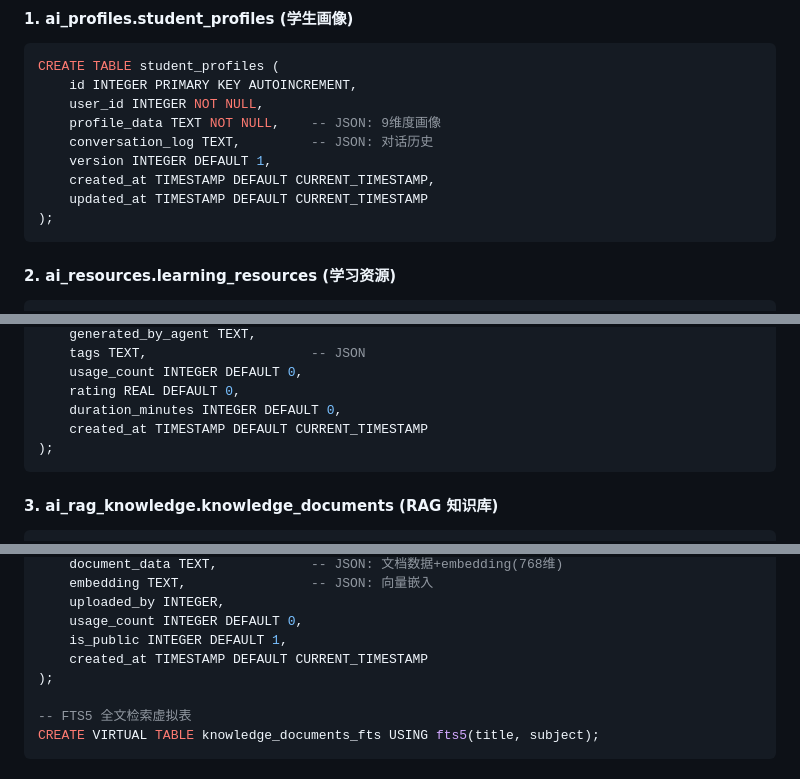
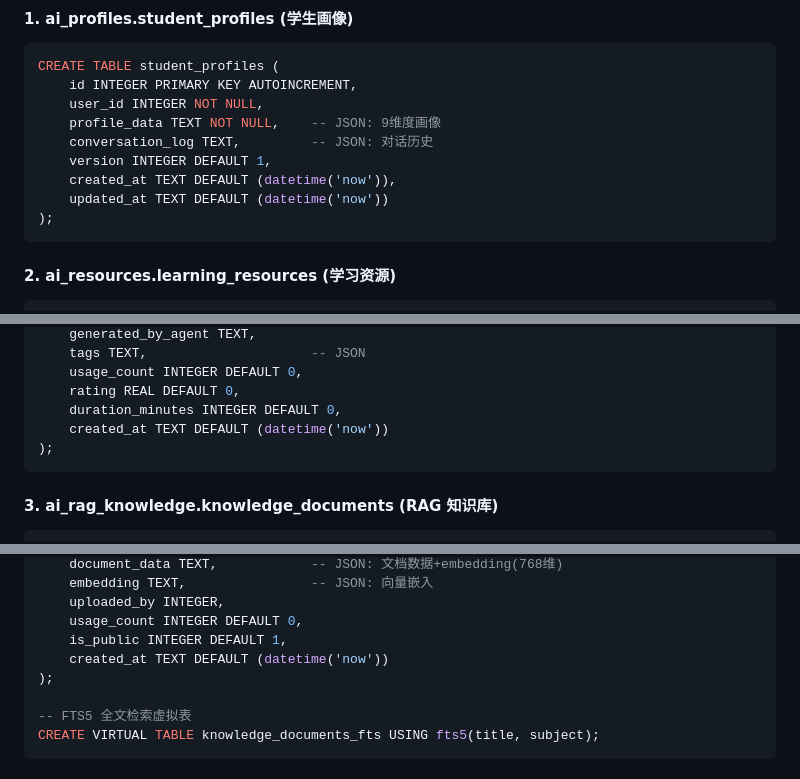
Before and after one commit to joker-Lck/ai_learning, a Markdown page: README.md, 3 parts joined by grey strips. Drawn GitHub-style.

Commit message:
docs: README SQL示例对齐SQLite语法（TEXT/datetime替代TIMESTAMP）

````diff
--- a/README.md
+++ b/README.md
@@ -333,8 +333,8 @@ CREATE TABLE student_profiles (
     profile_data TEXT NOT NULL,    -- JSON: 9维度画像
     conversation_log TEXT,         -- JSON: 对话历史
     version INTEGER DEFAULT 1,
-    created_at TIMESTAMP DEFAULT CURRENT_TIMESTAMP,
-    updated_at TIMESTAMP DEFAULT CURRENT_TIMESTAMP
+    created_at TEXT DEFAULT (datetime('now')),
+    updated_at TEXT DEFAULT (datetime('now'))
 );
 ```
 
@@ -355,7 +355,7 @@ CREATE TABLE learning_resources (
     usage_count INTEGER DEFAULT 0,
     rating REAL DEFAULT 0,
     duration_minutes INTEGER DEFAULT 0,
-    created_at TIMESTAMP DEFAULT CURRENT_TIMESTAMP
+    created_at TEXT DEFAULT (datetime('now'))
 );
 ```
 
@@ -374,7 +374,7 @@ CREATE TABLE knowledge_documents (
     uploaded_by INTEGER,
     usage_count INTEGER DEFAULT 0,
     is_public INTEGER DEFAULT 1,
-    created_at TIMESTAMP DEFAULT CURRENT_TIMESTAMP
+    created_at TEXT DEFAULT (datetime('now'))
 );
 
 -- FTS5 全文检索虚拟表
````
